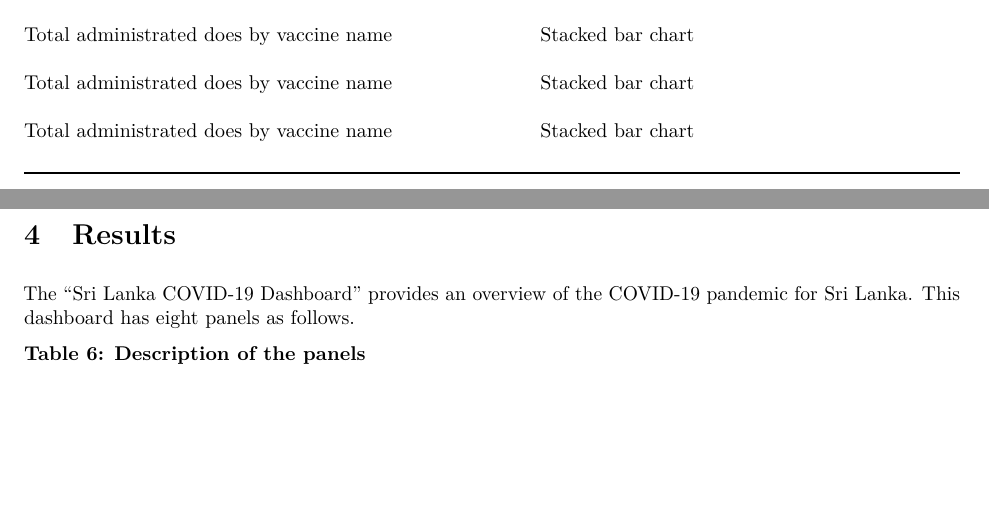
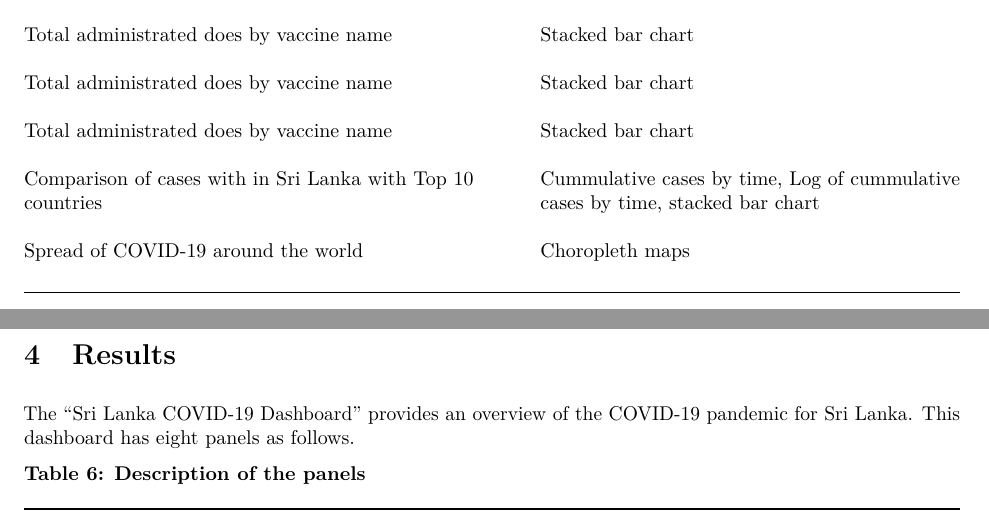
Before and after one commit to thiyangt/covid19dashboard_paper, an R Markdown document (manuscript_covid19dashboard.Rmd): two parts of pages 8 and 9 of 20, joined at a grey line, cut so that both start at the same text, the shorter picture padded with empty space. The pictures show the output file manuscript_covid19dashboard.pdf that the author committed with the source.

Commit message:
Updated the paper

```diff
--- a/manuscript_covid19dashboard.Rmd
+++ b/manuscript_covid19dashboard.Rmd
@@ -194,7 +194,8 @@ Table 5 provides an overview of methods that have been used to visualize data.
 |Total administrated does by vaccine name       | Stacked bar chart \hfill\break
 |Total administrated does by vaccine name       | Stacked bar chart \hfill\break
 |Total administrated does by vaccine name       | Stacked bar chart \hfill\break
-
+|Comparison of cases with in Sri Lanka with Top 10 countries       | Cummulative cases by time, Log of cummulative cases by time, stacked bar chart \hfill\break
+|Spread of COVID-19 around the world      | Choropleth maps \hfill\break
 
 
 
```
Also changed, not shown: manuscript_covid19dashboard.pdf, manuscript_covid19dashboard.tex.
